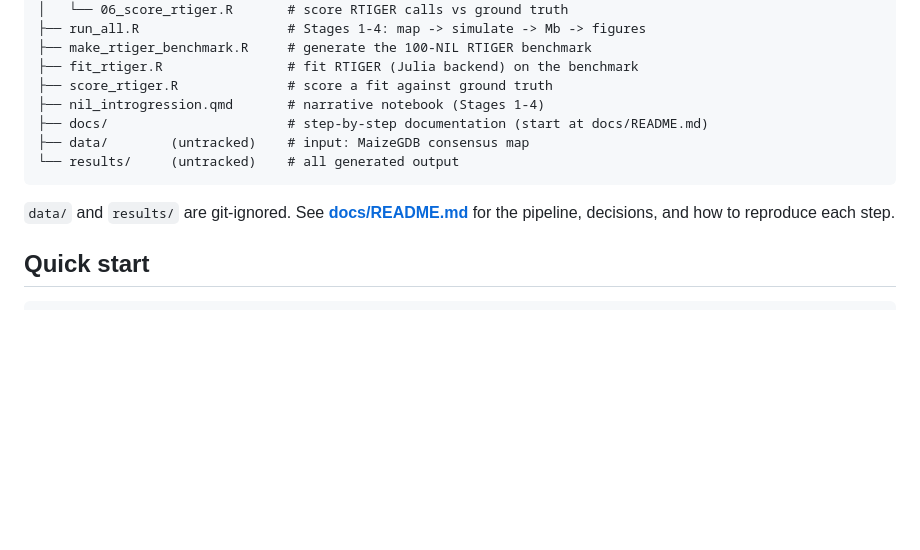
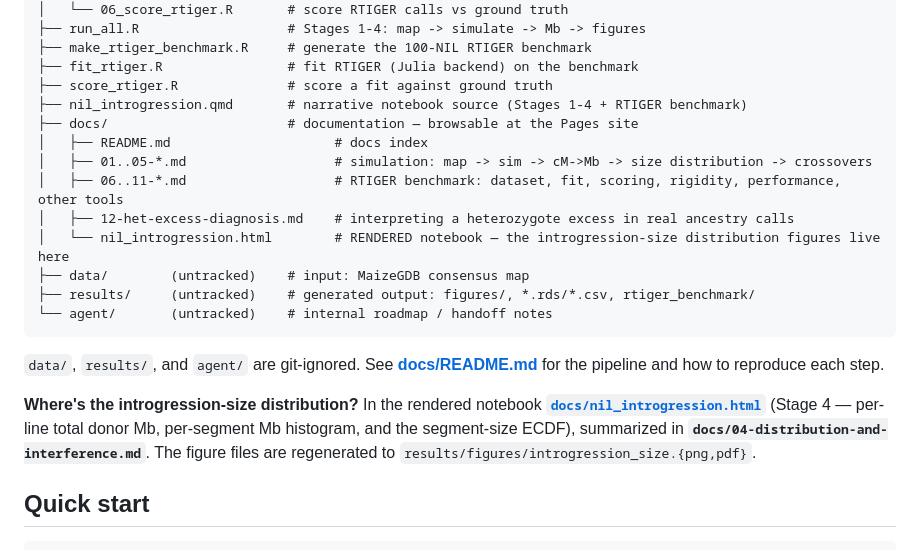
Before and after one commit to sawers-rellan-labs/zealtiger, a Markdown page: README.md, the part around the change. Rendered like a GitHub page; blank space fills up the shorter version.

Commit message:
README: expand docs/ in the layout tree; point to the introgression-size figures
The tree collapsed docs/ to one line, hiding the 14 step docs and the rendered
notebook. Expand it, add the untracked agent/ folder, and add a "Where's the
introgression-size distribution?" pointer to docs/nil_introgression.html (Stage 4)
and docs/04.

Co-Authored-By: Claude Opus 4.8 <noreply@anthropic.com>

````diff
--- a/README.md
+++ b/README.md
@@ -39,14 +39,27 @@ heterozygote-excess and other discrepancies are diagnosed in `docs/12`.
 ├── make_rtiger_benchmark.R     # generate the 100-NIL RTIGER benchmark
 ├── fit_rtiger.R                # fit RTIGER (Julia backend) on the benchmark
 ├── score_rtiger.R              # score a fit against ground truth
-├── nil_introgression.qmd       # narrative notebook (Stages 1-4)
-├── docs/                       # step-by-step documentation (start at docs/README.md)
+├── nil_introgression.qmd       # narrative notebook source (Stages 1-4 + RTIGER benchmark)
+├── docs/                       # documentation — browsable at the Pages site
+│   ├── README.md                     # docs index
+│   ├── 01..05-*.md                   # simulation: map -> sim -> cM->Mb -> size distribution -> crossovers
+│   ├── 06..11-*.md                   # RTIGER benchmark: dataset, fit, scoring, rigidity, performance, other tools
+│   ├── 12-het-excess-diagnosis.md    # interpreting a heterozygote excess in real ancestry calls
+│   └── nil_introgression.html        # RENDERED notebook — the introgression-size distribution figures live here
 ├── data/        (untracked)    # input: MaizeGDB consensus map
-└── results/     (untracked)    # all generated output
+├── results/     (untracked)    # generated output: figures/, *.rds/*.csv, rtiger_benchmark/
+└── agent/       (untracked)    # internal roadmap / handoff notes
 ```
 
-`data/` and `results/` are git-ignored. See **[docs/README.md](docs/README.md)**
-for the pipeline, decisions, and how to reproduce each step.
+`data/`, `results/`, and `agent/` are git-ignored. See
+**[docs/README.md](docs/README.md)** for the pipeline and how to reproduce each
+step.
+
+**Where's the introgression-size distribution?** In the rendered notebook
+**[`docs/nil_introgression.html`](https://sawers-rellan-labs.github.io/zealtiger/nil_introgression.html)**
+(Stage 4 — per-line total donor Mb, per-segment Mb histogram, and the segment-size
+ECDF), summarized in **`docs/04-distribution-and-interference.md`**. The figure
+files are regenerated to `results/figures/introgression_size.{png,pdf}`.
 
 ## Quick start
 
````
